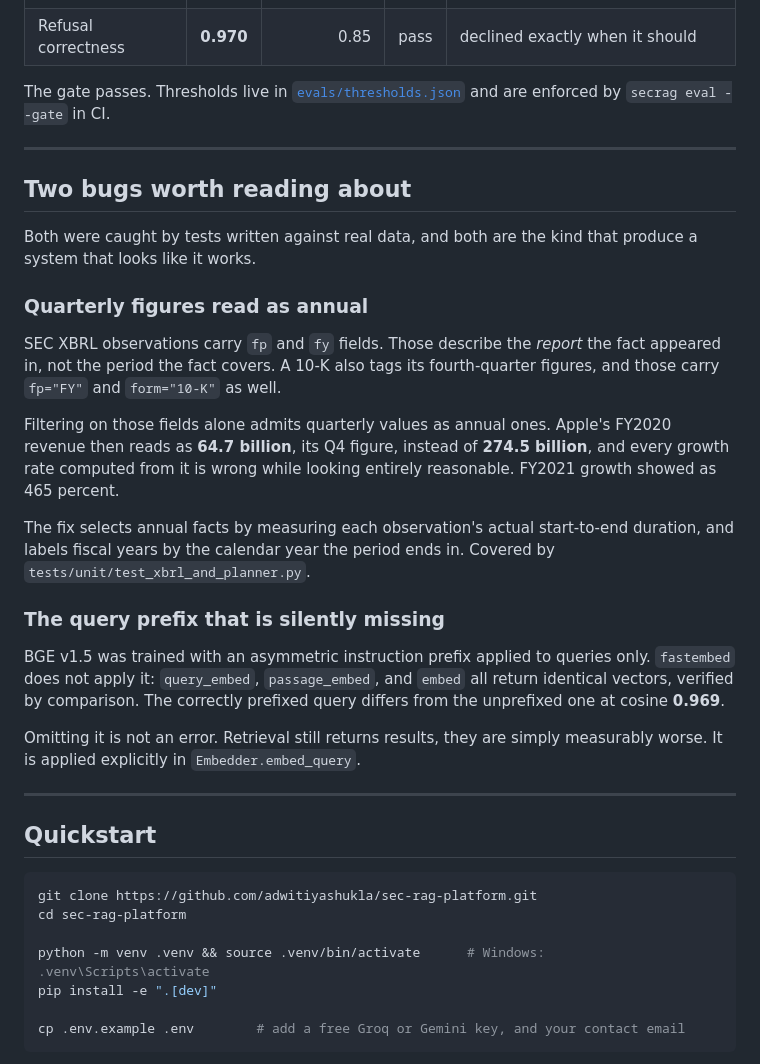
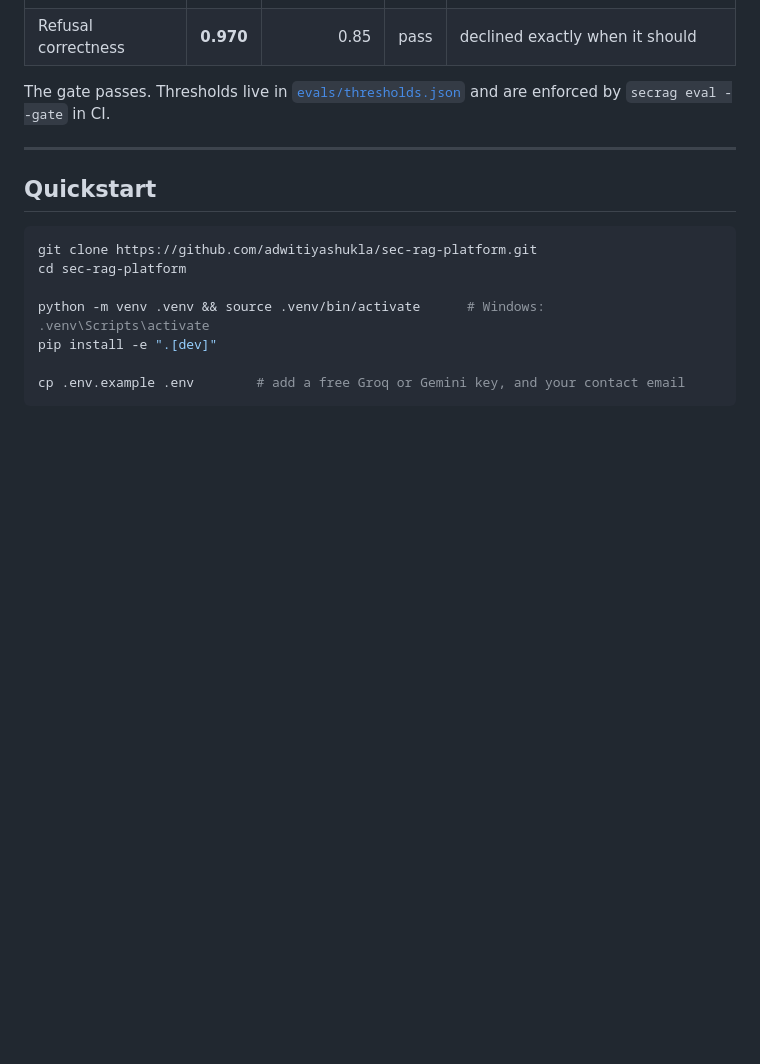
Before and after one commit to adwitiyashukla/sec-rag-platform, a Markdown page: README.md, the part around one of its changes. Drawn GitHub-style; blank space fills up the shorter version.

````diff
--- a/README.md
+++ b/README.md
@@ -179,38 +154,6 @@ The gate passes. Thresholds live in [`evals/thresholds.json`](evals/thresholds.j
 
 ---
 
-## Two bugs worth reading about
-
-Both were caught by tests written against real data, and both are the kind that
-produce a system that looks like it works.
-
-### Quarterly figures read as annual
-
-SEC XBRL observations carry `fp` and `fy` fields. Those describe the *report*
-the fact appeared in, not the period the fact covers. A 10-K also tags its
-fourth-quarter figures, and those carry `fp="FY"` and `form="10-K"` as well.
-
-Filtering on those fields alone admits quarterly values as annual ones. Apple's
-FY2020 revenue then reads as **64.7 billion**, its Q4 figure, instead of
-**274.5 billion**, and every growth rate computed from it is wrong while looking
-entirely reasonable. FY2021 growth showed as 465 percent.
-
-The fix selects annual facts by measuring each observation's actual
-start-to-end duration, and labels fiscal years by the calendar year the period
-ends in. Covered by `tests/unit/test_xbrl_and_planner.py`.
-
-### The query prefix that is silently missing
-
-BGE v1.5 was trained with an asymmetric instruction prefix applied to queries
-only. `fastembed` does not apply it: `query_embed`, `passage_embed`, and `embed`
-all return identical vectors, verified by comparison. The correctly prefixed
-query differs from the unprefixed one at cosine **0.969**.
-
-Omitting it is not an error. Retrieval still returns results, they are simply
-measurably worse. It is applied explicitly in `Embedder.embed_query`.
-
----
-
 ## Quickstart
 
 ```bash
````
Also changed, not shown: other parts of README.md (+0 -53 lines).
